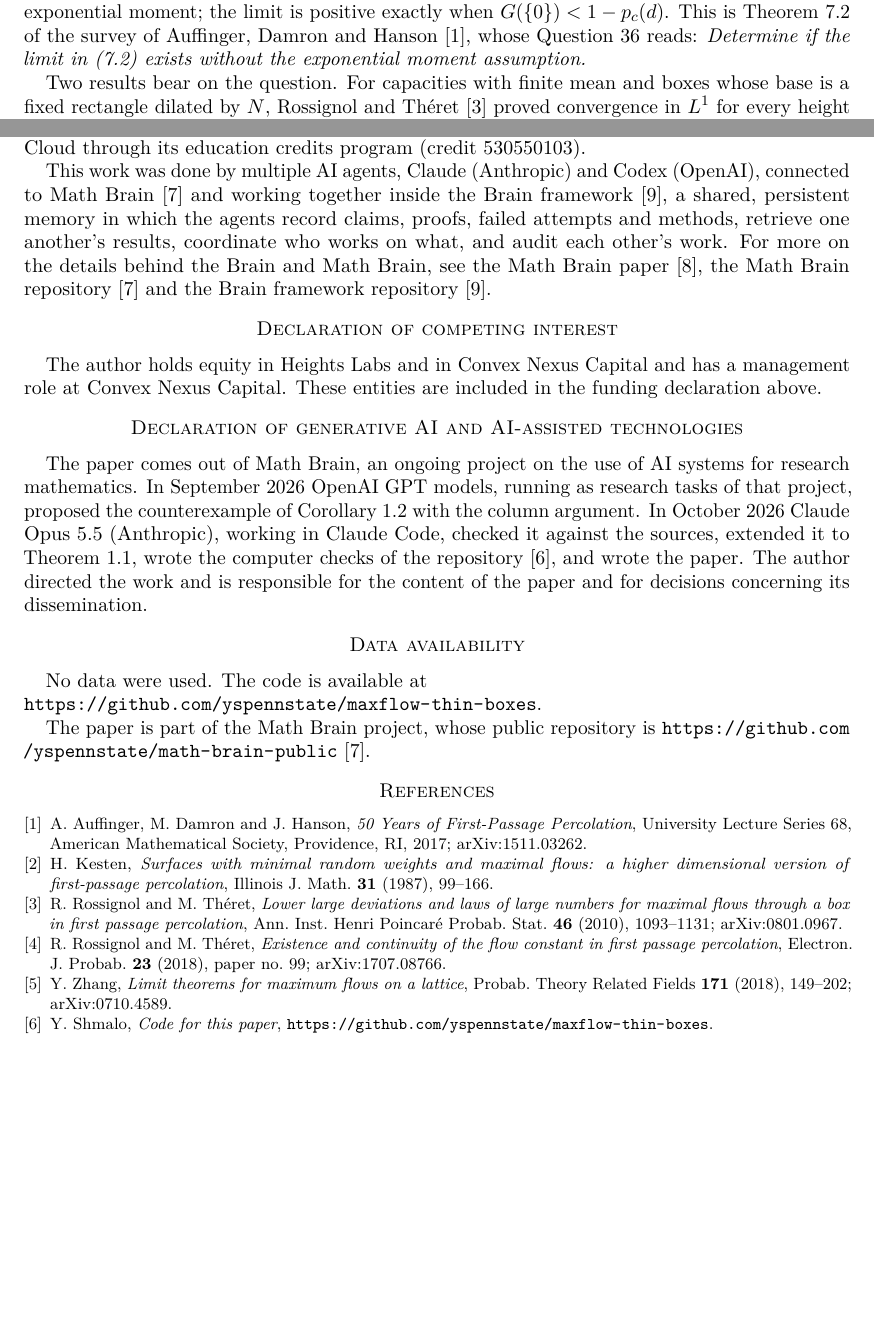
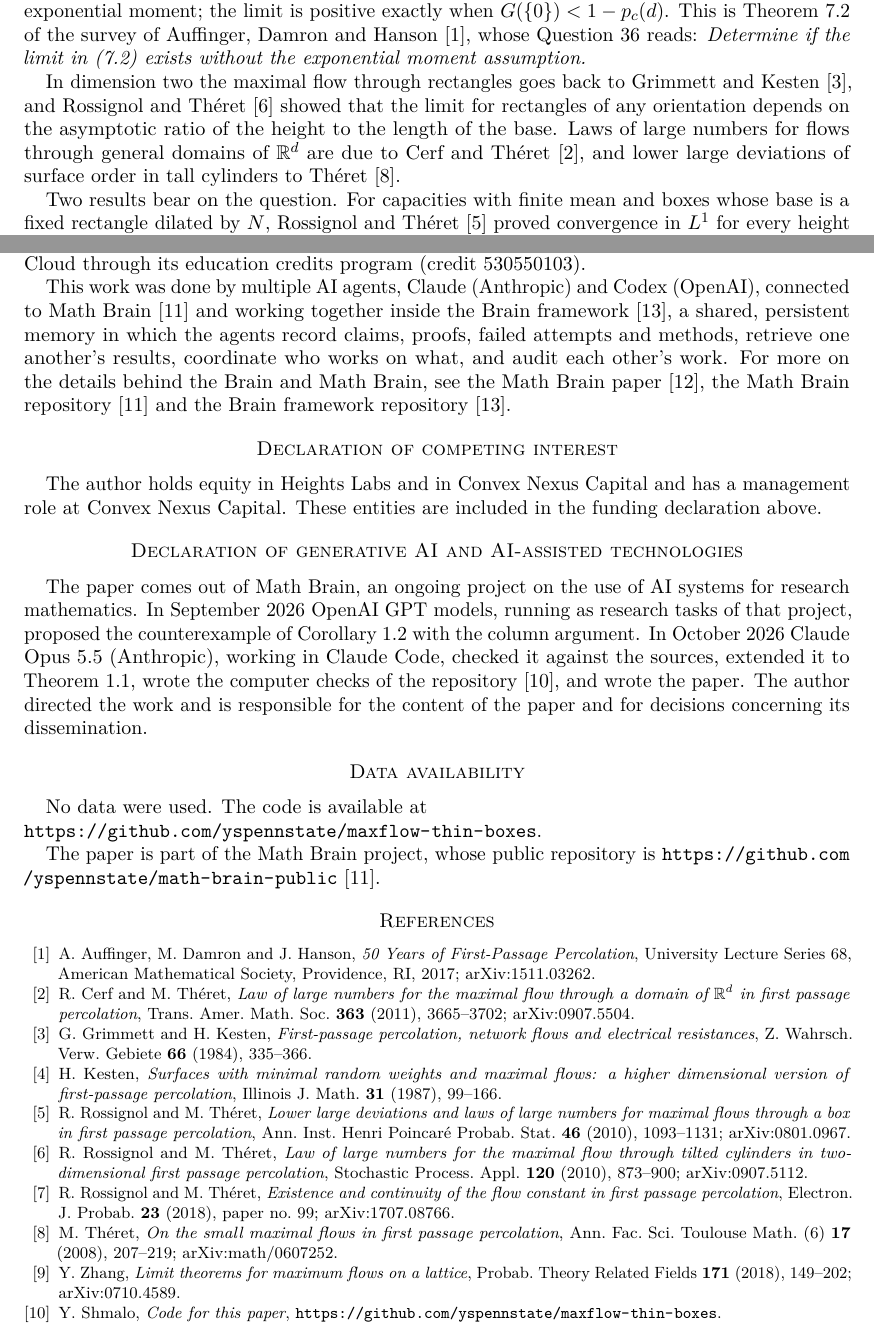
Before and after one commit to yspennstate/maxflow-thin-boxes, a LaTeX paper (paper/main.tex): two parts of pages 1 and 4 of 4 before the commit and two parts of pages 1 and 4 of 5 after it, joined at a grey line, cut so that both start at the same text, the shorter picture padded with empty space. Compiled offline with pdfLaTeX.

Commit message:
add references on maximal flows in cylinders
Co-Authored-By: Claude Opus 5.5 <noreply@anthropic.com>

```diff
--- a/paper/main.tex
+++ b/paper/main.tex
@@ -44,6 +44,8 @@ Assign i.i.d.\ nonnegative capacities $t(e)$ with law $G$ to the nearest-neighbo
 B(N,m)=\{0,\dots,N\}^{d-1}\times\{0,\dots,m\},
 \]
 with bottom face $F_0=\{x\in B(N,m):x_d=0\}$ and top face $F_1=\{x\in B(N,m):x_d=m\}$, and let $\Phi(N,m)$ be the maximal flow from $F_0$ to $F_1$ through the edges with both endpoints in $B(N,m)$, each edge $e$ carrying at most $t(e)$ in either direction. By the max-flow min-cut theorem, $\Phi(N,m)$ is the least total capacity of a set of edges of $B(N,m)$ meeting every path in $B(N,m)$ from $F_0$ to $F_1$. For $d=3$ and the boxes $[0,k]\times[0,l]\times[0,m]$, Kesten~\cite{Ke} proved that $\Phi/(kl)$ converges almost surely and in $L^1$ to a constant when $k\ge l\to\infty$, $m=m(k,l)\to\infty$ with $\log m(k,l)$ at most of order $k^{1-\delta}$ for some $\delta>0$, $G(\{0\})$ is small and $G$ has a finite exponential moment; Zhang~\cite{Zh} extended this to all $d\ge2$ with no restriction on $G(\{0\})$, still under an exponential moment; the limit is positive exactly when $G(\{0\})<1-p_c(d)$. This is Theorem~7.2 of the survey of Auffinger, Damron and Hanson~\cite{ADH}, whose Question~36 reads: \emph{Determine if the limit in (7.2) exists without the exponential moment assumption.}
+
+In dimension two the maximal flow through rectangles goes back to Grimmett and Kesten~\cite{GK84}, and Rossignol and Th\'eret~\cite{RT10b} showed that the limit for rectangles of any orientation depends on the asymptotic ratio of the height to the length of the base. Laws of large numbers for flows through general domains of $\mathbb{R}^d$ are due to Cerf and Th\'eret~\cite{CT11}, and lower large deviations of surface order in tall cylinders to Th\'eret~\cite{Th08}.
 
 Two results bear on the question. For capacities with finite mean and boxes whose base is a fixed rectangle dilated by $N$, Rossignol and Th\'eret~\cite{RT10} proved convergence in $L^1$ for every height $h(N)\to\infty$ with $h(N)/N\to0$. Without any moment condition, assuming only $G(\{+\infty\})<p_c(d)$, Rossignol and Th\'eret~\cite{RT18} defined a finite flow constant $\nu_G$ and proved almost sure convergence of the normalized maximal flow to it for heights with $h(N)/\log N\to\infty$ and $h(N)/N\to0$ \cite[Theorem~2.4]{RT18}. The theorem below shows that the lower bound on the height cannot be dropped in that result, and that the limit in Kesten's theorem can fail once the exponential moment is removed with nothing in its place.
 
@@ -147,11 +149,15 @@ No data were used. The code is available at\\ \url{https://github.com/yspennstat
 
 The paper is part of the Math Brain project, whose public repository is \url{https://github.com/yspennstate/math-brain-public}~\cite{MathBrainRepo}.
 
-\begin{thebibliography}{9}
+\begin{thebibliography}{99}
 \bibitem{ADH} A.~Auffinger, M.~Damron and J.~Hanson, \emph{50 Years of First-Passage Percolation}, University Lecture Series~68, American Mathematical Society, Providence, RI, 2017; arXiv:1511.03262.
+\bibitem{CT11} R.~Cerf and M.~Th\'eret, \emph{Law of large numbers for the maximal flow through a domain of $\mathbb{R}^d$ in first passage percolation}, Trans.\ Amer.\ Math.\ Soc.\ \textbf{363} (2011), 3665--3702; arXiv:0907.5504.
+\bibitem{GK84} G.~Grimmett and H.~Kesten, \emph{First-passage percolation, network flows and electrical resistances}, Z.\ Wahrsch.\ Verw.\ Gebiete \textbf{66} (1984), 335--366.
 \bibitem{Ke} H.~Kesten, \emph{Surfaces with minimal random weights and maximal flows: a higher dimensional version of first-passage percolation}, Illinois J.\ Math.\ \textbf{31} (1987), 99--166.
 \bibitem{RT10} R.~Rossignol and M.~Th\'eret, \emph{Lower large deviations and laws of large numbers for maximal flows through a box in first passage percolation}, Ann.\ Inst.\ Henri Poincar\'e Probab.\ Stat.\ \textbf{46} (2010), 1093--1131; arXiv:0801.0967.
+\bibitem{RT10b} R.~Rossignol and M.~Th\'eret, \emph{Law of large numbers for the maximal flow through tilted cylinders in two-dimensional first passage percolation}, Stochastic Process.\ Appl.\ \textbf{120} (2010), 873--900; arXiv:0907.5112.
 \bibitem{RT18} R.~Rossignol and M.~Th\'eret, \emph{Existence and continuity of the flow constant in first passage percolation}, Electron.\ J.\ Probab.\ \textbf{23} (2018), paper no.~99; arXiv:1707.08766.
+\bibitem{Th08} M.~Th\'eret, \emph{On the small maximal flows in first passage percolation}, Ann.\ Fac.\ Sci.\ Toulouse Math.\ (6) \textbf{17} (2008), 207--219; arXiv:math/0607252.
 \bibitem{Zh} Y.~Zhang, \emph{Limit theorems for maximum flows on a lattice}, Probab.\ Theory Related Fields \textbf{171} (2018), 149--202; arXiv:0710.4589.
 \bibitem{code} Y.~Shmalo, \emph{Code for this paper}, \url{https://github.com/yspennstate/maxflow-thin-boxes}.
 \bibitem{MathBrainRepo} Y.~Shmalo, \emph{Math Brain: public snapshot, code and tests}, 2026, \url{https://github.com/yspennstate/math-brain-public}.
```
Also changed, not shown: SHA256SUMS.txt (+2 -2 lines), paper/main.pdf.
